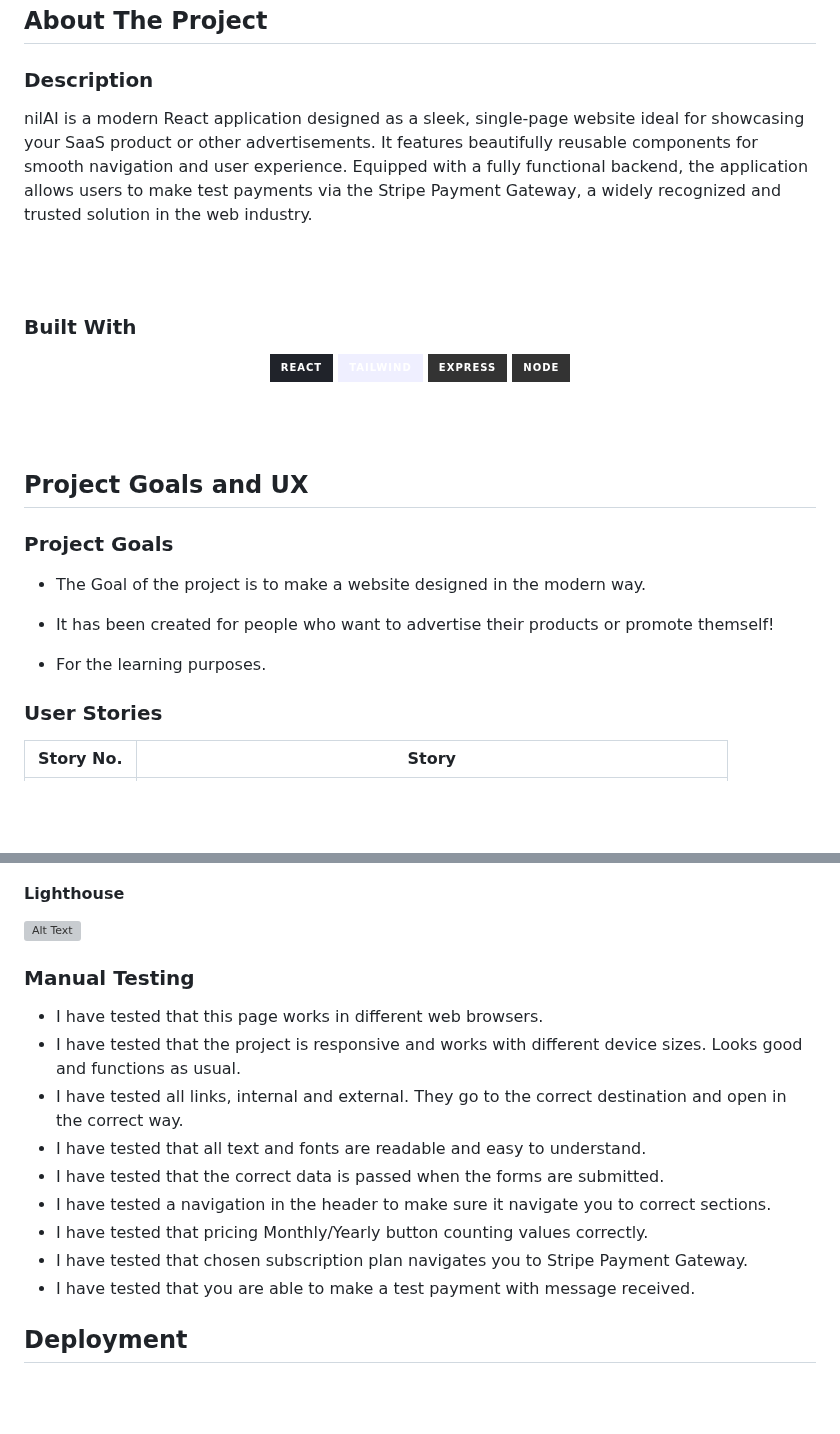
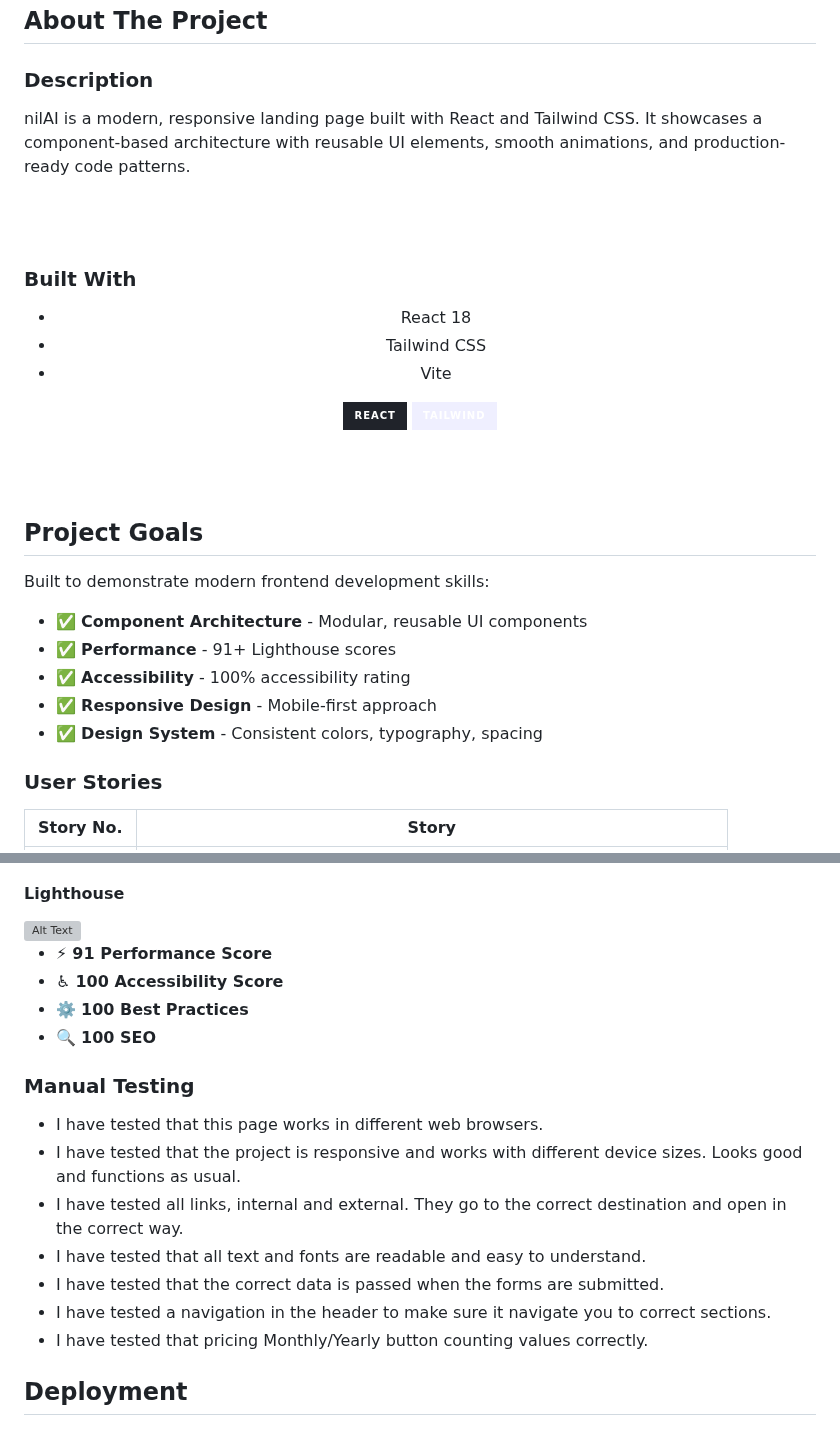
Before and after one commit to nil1143/saas_landing_stripe, a Markdown page: README.md, 2 parts joined by grey strips. Rendered like a GitHub page; badges without logos; blank space fills up the shorter version; grey boxes are pictures that could not be loaded.

```diff
--- a/README.md
+++ b/README.md
@@ -38,7 +38,9 @@
 
 ### Description
 
-nilAI is a modern React application designed as a sleek, single-page website ideal for showcasing your SaaS product or other advertisements. It features beautifully reusable components for smooth navigation and user experience. Equipped with a fully functional backend, the application allows users to make test payments via the Stripe Payment Gateway, a widely recognized and trusted solution in the web industry.
+nilAI is a modern, responsive landing page built with React and Tailwind CSS.
+It showcases a component-based architecture with reusable UI elements, smooth
+animations, and production-ready code patterns.
 
 <br><br>
 
@@ -46,19 +48,24 @@ nilAI is a modern React application designed as a sleek, single-page website ide
 
 <div align="center">
 
-[![React][React.js]][React-url] [![Tailwind][Tailwind]][Tailwind-url] [![Express][Express]][Express-url] [![Node][Node]][Node-url]
+- React 18
+- Tailwind CSS
+- Vite
+
+[![React][React.js]][React-url] [![Tailwind][Tailwind]][Tailwind-url]
 
 </div>
 <br><br>
 
-## Project Goals and UX
+## Project Goals
 
-### Project Goals
-* The Goal of the project is to make a website designed in the modern way.
+Built to demonstrate modern frontend development skills:
 
-* It has been created for people who want to advertise their products or promote themself!
-
-* For the learning purposes.
+- ✅ **Component Architecture** - Modular, reusable UI components
+- ✅ **Performance** - 91+ Lighthouse scores
+- ✅ **Accessibility** - 100% accessibility rating
+- ✅ **Responsive Design** - Mobile-first approach
+- ✅ **Design System** - Consistent colors, typography, spacing
 
 ### User Stories
 
@@ -199,6 +225,11 @@ Some examples of reuseable components used in this project:
 #### Lighthouse
 <img src="client//public/readme/lighthouse-nilai.png" alt="Alt Text">
 
+- ⚡ **91 Performance Score**
+- ♿ **100 Accessibility Score**
+- ⚙️ **100 Best Practices**
+- 🔍 **100 SEO**
+
 ### Manual Testing
 - I have tested that this page works in different web browsers.
 - I have tested that the project is responsive and works with different device sizes. Looks good and functions as usual.
@@ -207,8 +238,6 @@ Some examples of reuseable components used in this project:
 - I have tested that the correct data is passed when the forms are submitted.
 - I have tested a navigation in the header to make sure it navigate you to correct sections.
 - I have tested that pricing Monthly/Yearly button counting values correctly.
-- I have tested that chosen subscription plan navigates you to Stripe Payment Gateway.
-- I have tested that you are able to make a test payment with message received.
 
 
 ## Deployment
```
Also changed, not shown: other parts of README.md (+25 -6 lines).
